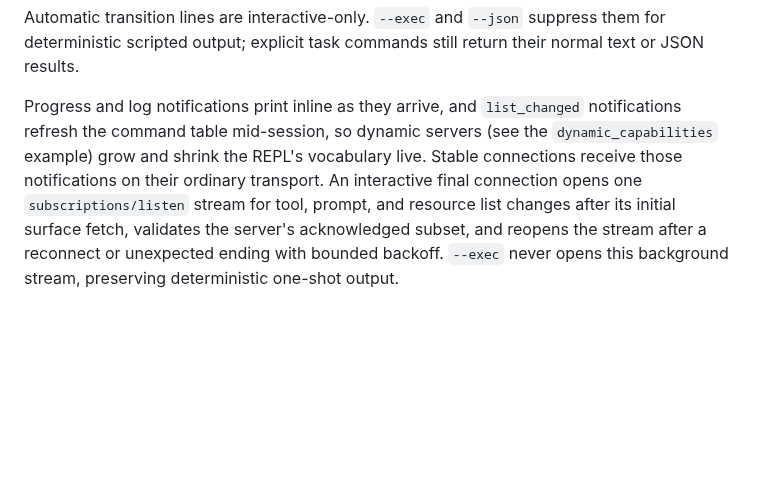
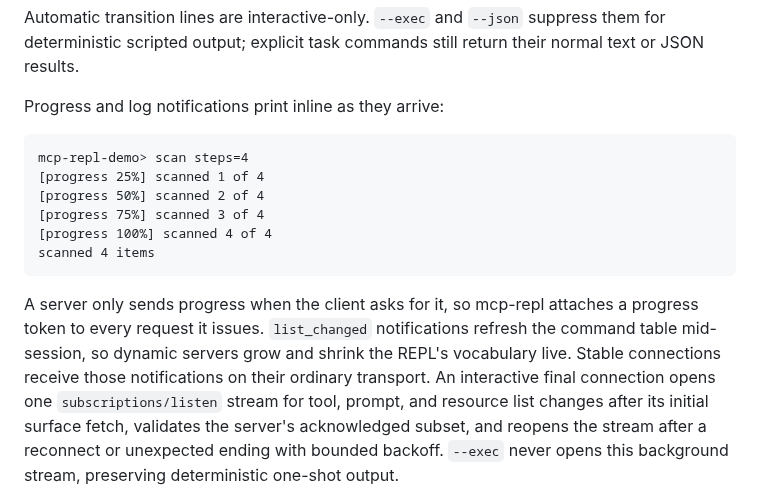
Before and after one commit to joshrotenberg/mcp-repl, a Markdown page: docs/commands.md, the part around the change. Drawn GitHub-style; blank space fills up the shorter version.

````diff
--- a/docs/commands.md
+++ b/docs/commands.md
@@ -101,10 +101,21 @@ Automatic transition lines are interactive-only. `--exec` and `--json`
 suppress them for deterministic scripted output; explicit task commands still
 return their normal text or JSON results.
 
-Progress and log notifications print inline as they arrive, and
-`list_changed` notifications refresh the command table mid-session, so
-dynamic servers (see the `dynamic_capabilities` example) grow and shrink the
-REPL's vocabulary live. Stable connections receive those notifications on
+Progress and log notifications print inline as they arrive:
+
+```text
+mcp-repl-demo> scan steps=4
+[progress 25%] scanned 1 of 4
+[progress 50%] scanned 2 of 4
+[progress 75%] scanned 3 of 4
+[progress 100%] scanned 4 of 4
+scanned 4 items
+```
+
+A server only sends progress when the client asks for it, so mcp-repl
+attaches a progress token to every request it issues. `list_changed`
+notifications refresh the command table mid-session, so dynamic servers grow
+and shrink the REPL's vocabulary live. Stable connections receive those notifications on
 their ordinary transport. An interactive final connection opens one
 `subscriptions/listen` stream for tool, prompt, and resource list changes
 after its initial surface fetch, validates the server's acknowledged subset,
````
Also changed, not shown: README.md (+1 -1 lines), docs/media/hero.gif, 5 other files.
